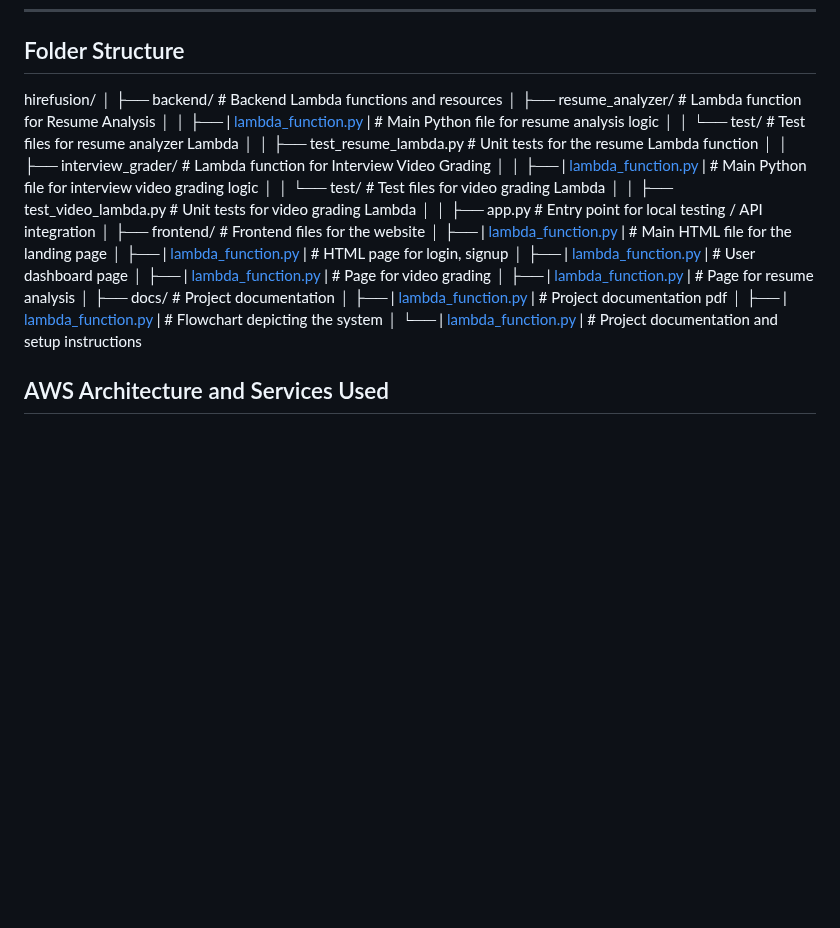
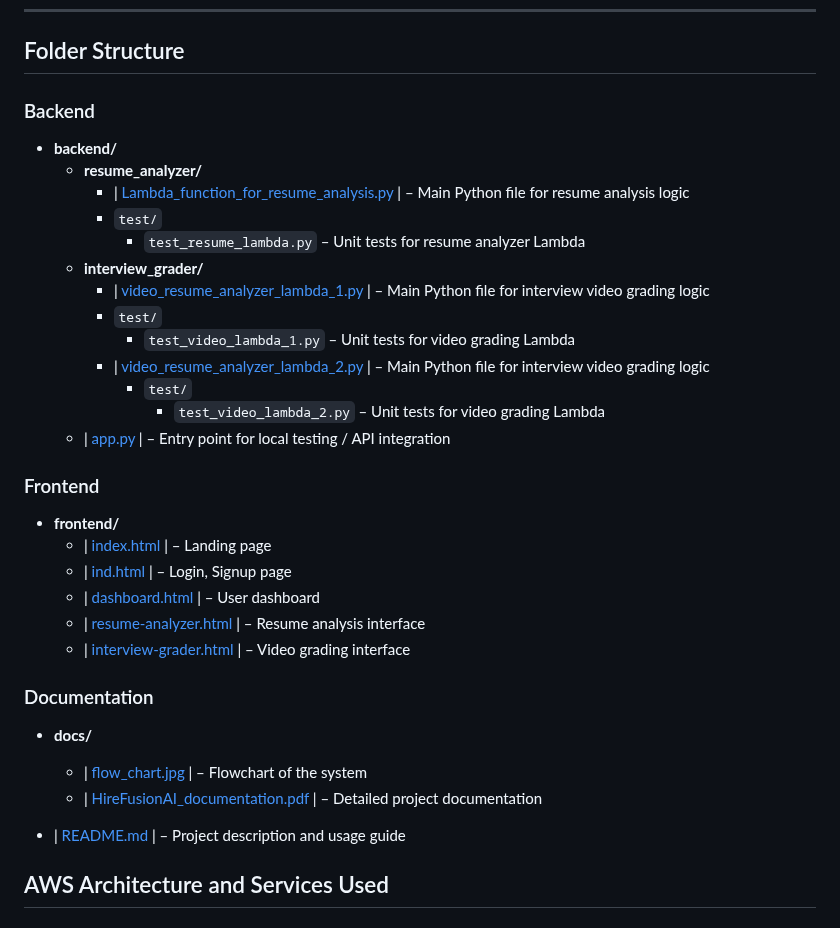
Before and after one commit to Sayyaddsameer/HireFusionAI, a Markdown page: README.md, the part around the change. Rendered like a GitHub page; blank space fills up the shorter version.

```diff
--- a/README.md
+++ b/README.md
@@ -34,32 +34,35 @@ This document provides an overview of the project, setup instructions, and detai
 ---
 ## Folder Structure
 
-hirefusion/
-│
-├── backend/                           # Backend Lambda functions and resources
-│   ├── resume_analyzer/               # Lambda function for Resume Analysis
-│   │   ├── | [lambda_function.py](./lambda_function.py) |         # Main Python file for resume analysis logic
-│   │   └── test/                      # Test files for resume analyzer Lambda
-│   │       ├── test_resume_lambda.py  # Unit tests for the resume Lambda function
-│
-│   ├── interview_grader/              # Lambda function for Interview Video Grading
-│   │   ├── | [lambda_function.py](./lambda_function.py) |         # Main Python file for interview video grading logic
-│   │   └── test/                      # Test files for video grading Lambda
-│   │       ├── test_video_lambda.py   # Unit tests for video grading Lambda
-│
-│   ├── app.py                         # Entry point for local testing / API integration
-│
-├── frontend/                          # Frontend files for the website
-│   ├── | [lambda_function.py](./lambda_function.py) |                     # Main HTML file for the landing page
-│   ├── | [lambda_function.py](./lambda_function.py) |                      # HTML page for login, signup
-│   ├── | [lambda_function.py](./lambda_function.py) |                 # User dashboard page
-│   ├── | [lambda_function.py](./lambda_function.py) |          # Page for video grading
-│   ├── | [lambda_function.py](./lambda_function.py) |           # Page for resume analysis
-│
-├── docs/                              # Project documentation
-│   ├── | [lambda_function.py](./lambda_function.py) |       # Project documentation pdf
-│   ├── | [lambda_function.py](./lambda_function.py) |                 # Flowchart depicting the system
-│   └── | [lambda_function.py](./lambda_function.py) |                     # Project documentation and setup instructions
+### Backend
+- **backend/**
+  - **resume_analyzer/**
+    - | [Lambda_function_for_resume_analysis.py](./resume_analyzer_lambda_website_integrated.py) | – Main Python file for resume analysis logic
+    - `test/`
+      - `test_resume_lambda.py` – Unit tests for resume analyzer Lambda
+  - **interview_grader/**
+    - | [video_resume_analyzer_lambda_1.py](./video_resume_lambda_1_website_integrated.py) | – Main Python file for interview video grading logic
+    - `test/`
+      - `test_video_lambda_1.py` – Unit tests for video grading Lambda
+    - | [video_resume_analyzer_lambda_2.py](./video_resume_lambda_2_website_integrated.py) | – Main Python file for interview video grading logic
+      - `test/`
+        - `test_video_lambda_2.py` – Unit tests for video grading Lambda
+  - | [app.py](./app.py) | – Entry point for local testing / API integration
+
+### Frontend
+- **frontend/**
+  - | [index.html](./index.html) | – Landing page
+  - | [ind.html](./ind.html) | – Login, Signup page
+  - | [dashboard.html](./dashboard.html) | – User dashboard
+  - | [resume-analyzer.html](./resume-analyzer.html) | – Resume analysis interface
+  - | [interview-grader.html](./interview-grader.html) | – Video grading interface
+
+### Documentation
+- **docs/**
+  - | [flow_chart.jpg](./flow_chart.jpg) | – Flowchart of the system
+  - | [HireFusionAI_documentation.pdf](./HireFusionAI_documentation.pdf) | – Detailed project documentation
+
+- | [README.md](./README.md) | – Project description and usage guide
 
 ## AWS Architecture and Services Used
 
```
